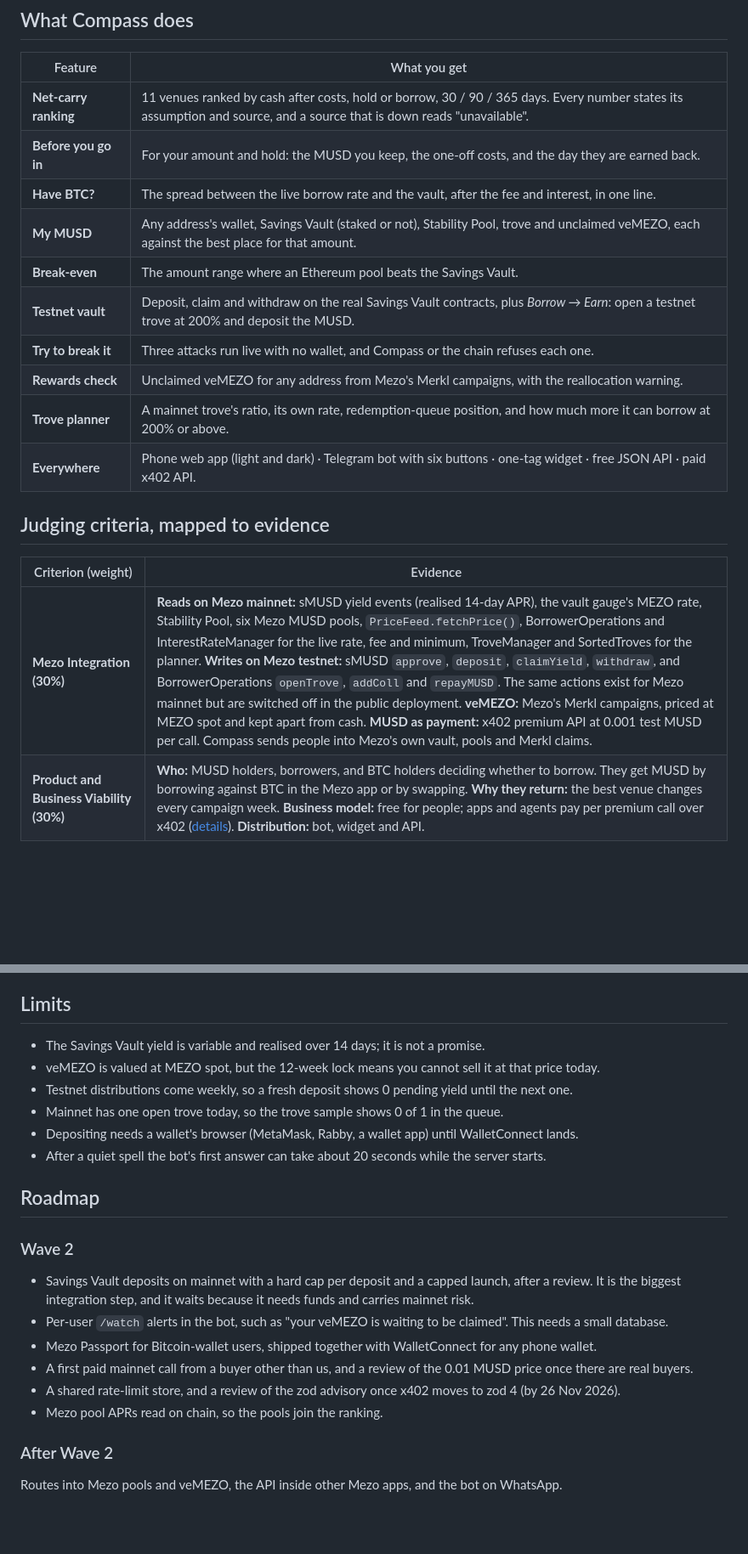
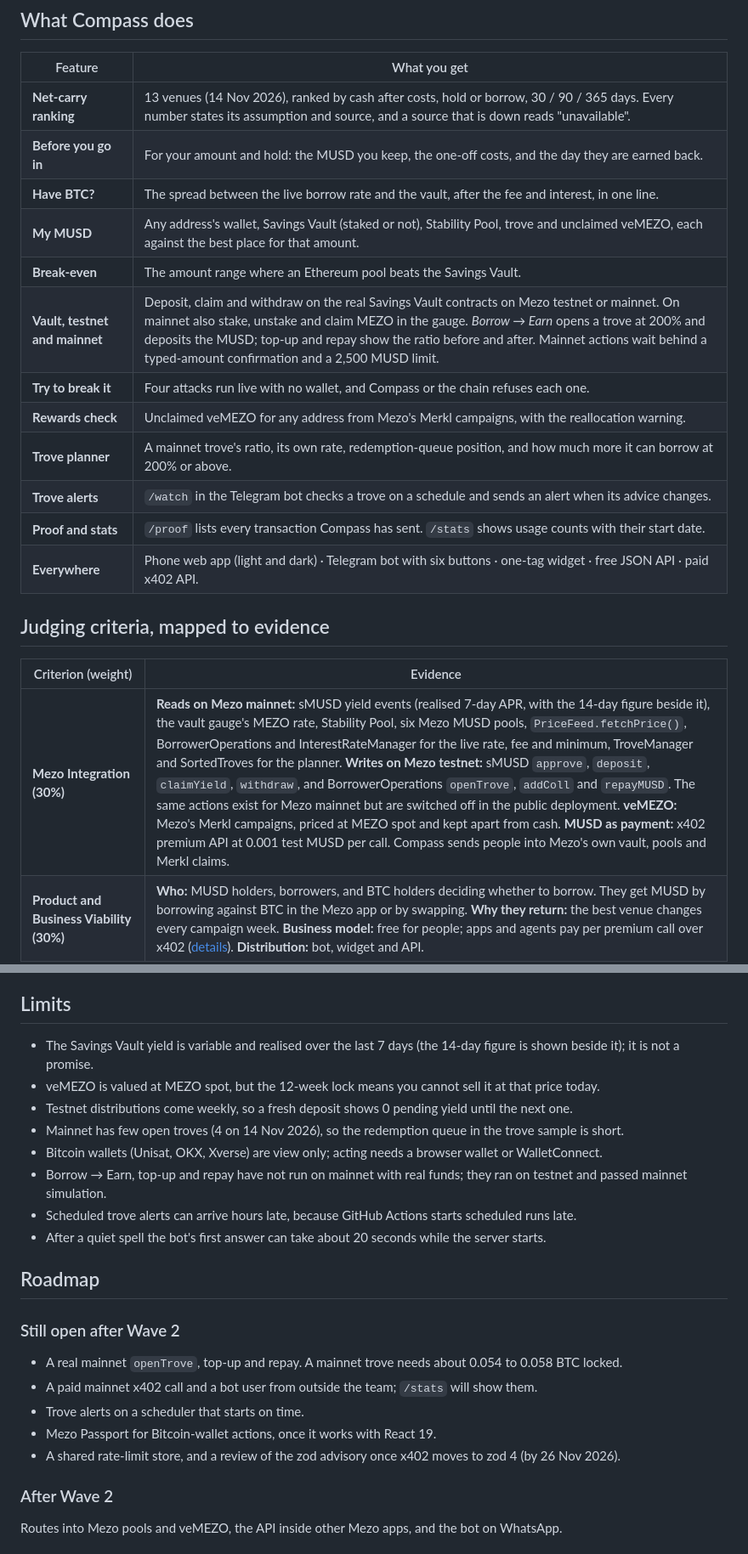
Before and after one commit to Soka457han/MUSD-Compass, a Markdown page: README.md, 2 parts joined by grey strips. Shown at 85% size. Rendered like a GitHub page; blank space fills up the shorter version.

```diff
--- a/README.md
+++ b/README.md
@@ -46,22 +81,24 @@ People come back because Mezo's reward campaigns renew every 7 days and rates ju
 
 | Feature | What you get |
 |---|---|
-| **Net-carry ranking** | 11 venues ranked by cash after costs, hold or borrow, 30 / 90 / 365 days. Every number states its assumption and source, and a source that is down reads "unavailable". |
+| **Net-carry ranking** | 13 venues (14 Nov 2026), ranked by cash after costs, hold or borrow, 30 / 90 / 365 days. Every number states its assumption and source, and a source that is down reads "unavailable". |
 | **Before you go in** | For your amount and hold: the MUSD you keep, the one-off costs, and the day they are earned back. |
 | **Have BTC?** | The spread between the live borrow rate and the vault, after the fee and interest, in one line. |
 | **My MUSD** | Any address's wallet, Savings Vault (staked or not), Stability Pool, trove and unclaimed veMEZO, each against the best place for that amount. |
 | **Break-even** | The amount range where an Ethereum pool beats the Savings Vault. |
-| **Testnet vault** | Deposit, claim and withdraw on the real Savings Vault contracts, plus *Borrow → Earn*: open a testnet trove at 200% and deposit the MUSD. |
-| **Try to break it** | Three attacks run live with no wallet, and Compass or the chain refuses each one. |
+| **Vault, testnet and mainnet** | Deposit, claim and withdraw on the real Savings Vault contracts on Mezo testnet or mainnet. On mainnet also stake, unstake and claim MEZO in the gauge. *Borrow → Earn* opens a trove at 200% and deposits the MUSD; top-up and repay show the ratio before and after. Mainnet actions wait behind a typed-amount confirmation and a 2,500 MUSD limit. |
+| **Try to break it** | Four attacks run live with no wallet, and Compass or the chain refuses each one. |
 | **Rewards check** | Unclaimed veMEZO for any address from Mezo's Merkl campaigns, with the reallocation warning. |
 | **Trove planner** | A mainnet trove's ratio, its own rate, redemption-queue position, and how much more it can borrow at 200% or above. |
+| **Trove alerts** | `/watch` in the Telegram bot checks a trove on a schedule and sends an alert when its advice changes. |
+| **Proof and stats** | `/proof` lists every transaction Compass has sent. `/stats` shows usage counts with their start date. |
 | **Everywhere** | Phone web app (light and dark) · Telegram bot with six buttons · one-tag widget · free JSON API · paid x402 API. |
 
 ## Judging criteria, mapped to evidence
 
 | Criterion (weight) | Evidence |
 |---|---|
-| **Mezo Integration (30%)** | **Reads on Mezo mainnet:** sMUSD yield events (realised 14-day APR), the vault gauge's MEZO rate, Stability Pool, six Mezo MUSD pools, `PriceFeed.fetchPrice()`, BorrowerOperations and InterestRateManager for the live rate, fee and minimum, TroveManager and SortedTroves for the planner. **Writes on Mezo testnet:** sMUSD `approve`, `deposit`, `claimYield`, `withdraw`, and BorrowerOperations `openTrove`, `addColl` and `repayMUSD`. The same actions exist for Mezo mainnet but are switched off in the public deployment. **veMEZO:** Mezo's Merkl campaigns, priced at MEZO spot and kept apart from cash. **MUSD as payment:** x402 premium API at 0.001 test MUSD per call. Compass sends people into Mezo's own vault, pools and Merkl claims. |
+| **Mezo Integration (30%)** | **Reads on Mezo mainnet:** sMUSD yield events (realised 7-day APR, with the 14-day figure beside it), the vault gauge's MEZO rate, Stability Pool, six Mezo MUSD pools, `PriceFeed.fetchPrice()`, BorrowerOperations and InterestRateManager for the live rate, fee and minimum, TroveManager and SortedTroves for the planner. **Writes on Mezo testnet:** sMUSD `approve`, `deposit`, `claimYield`, `withdraw`, and BorrowerOperations `openTrove`, `addColl` and `repayMUSD`. The same actions exist for Mezo mainnet but are switched off in the public deployment. **veMEZO:** Mezo's Merkl campaigns, priced at MEZO spot and kept apart from cash. **MUSD as payment:** x402 premium API at 0.001 test MUSD per call. Compass sends people into Mezo's own vault, pools and Merkl claims. |
 | **Product and Business Viability (30%)** | **Who:** MUSD holders, borrowers, and BTC holders deciding whether to borrow. They get MUSD by borrowing against BTC in the Mezo app or by swapping. **Why they return:** the best venue changes every campaign week. **Business model:** free for people; apps and agents pay per premium call over x402 ([details](#business-model)). **Distribution:** bot, widget and API. |
 | **Technical Implementation (20%)** | No contract that holds funds. Every write passes one guard: it checks the network and the wallet's chain, then allows only the exact functions Compass uses on each contract (an MUSD approval; vault deposit, withdraw and claim; trove open, top up and repay), with approvals only to the vault and never unlimited. Then it simulates, estimates gas × 1.2, sends and waits for the receipt. 142 unit, 40 end-to-end (axe on every page, light and dark) and 25 bot tests, all run by CI on every push. [Safety](#safety-and-threat-model). |
 | **User Experience (10%)** | Phone first, light and dark, WCAG AA checks in the end-to-end suite, *Try a sample* on every address feature, a skeleton while live rates load. Lighthouse mobile: 0.92 to 0.98 performance, 1.0 accessibility. |
@@ -187,23 +235,24 @@ Each number was compared with its primary source, the chain or Merkl, as well as
 
 ## Limits
 
-- The Savings Vault yield is variable and realised over 14 days; it is not a promise.
+- The Savings Vault yield is variable and realised over the last 7 days (the 14-day figure is shown beside it); it is not a promise.
 - veMEZO is valued at MEZO spot, but the 12-week lock means you cannot sell it at that price today.
 - Testnet distributions come weekly, so a fresh deposit shows 0 pending yield until the next one.
-- Mainnet has one open trove today, so the trove sample shows 0 of 1 in the queue.
-- Depositing needs a wallet's browser (MetaMask, Rabby, a wallet app) until WalletConnect lands.
+- Mainnet has few open troves (4 on 14 Nov 2026), so the redemption queue in the trove sample is short.
+- Bitcoin wallets (Unisat, OKX, Xverse) are view only; acting needs a browser wallet or WalletConnect.
+- Borrow → Earn, top-up and repay have not run on mainnet with real funds; they ran on testnet and passed mainnet simulation.
+- Scheduled trove alerts can arrive hours late, because GitHub Actions starts scheduled runs late.
 - After a quiet spell the bot's first answer can take about 20 seconds while the server starts.
 
 ## Roadmap
 
-### Wave 2
+### Still open after Wave 2
 
-- Savings Vault deposits on mainnet with a hard cap per deposit and a capped launch, after a review. It is the biggest integration step, and it waits because it needs funds and carries mainnet risk.
-- Per-user `/watch` alerts in the bot, such as "your veMEZO is waiting to be claimed". This needs a small database.
-- Mezo Passport for Bitcoin-wallet users, shipped together with WalletConnect for any phone wallet.
-- A first paid mainnet call from a buyer other than us, and a review of the 0.01 MUSD price once there are real buyers.
+- A real mainnet `openTrove`, top-up and repay. A mainnet trove needs about 0.054 to 0.058 BTC locked.
+- A paid mainnet x402 call and a bot user from outside the team; `/stats` will show them.
+- Trove alerts on a scheduler that starts on time.
+- Mezo Passport for Bitcoin-wallet actions, once it works with React 19.
 - A shared rate-limit store, and a review of the zod advisory once x402 moves to zod 4 (by 26 Nov 2026).
-- Mezo pool APRs read on chain, so the pools join the ranking.
 
 ### After Wave 2
 
```
Also changed, not shown: other parts of README.md (+52 -6 lines), docs/readme/borrow.png (added), docs/readme/my-musd.png (added), docs/readme/phone.png (added), docs/readme/yields.png (added).
